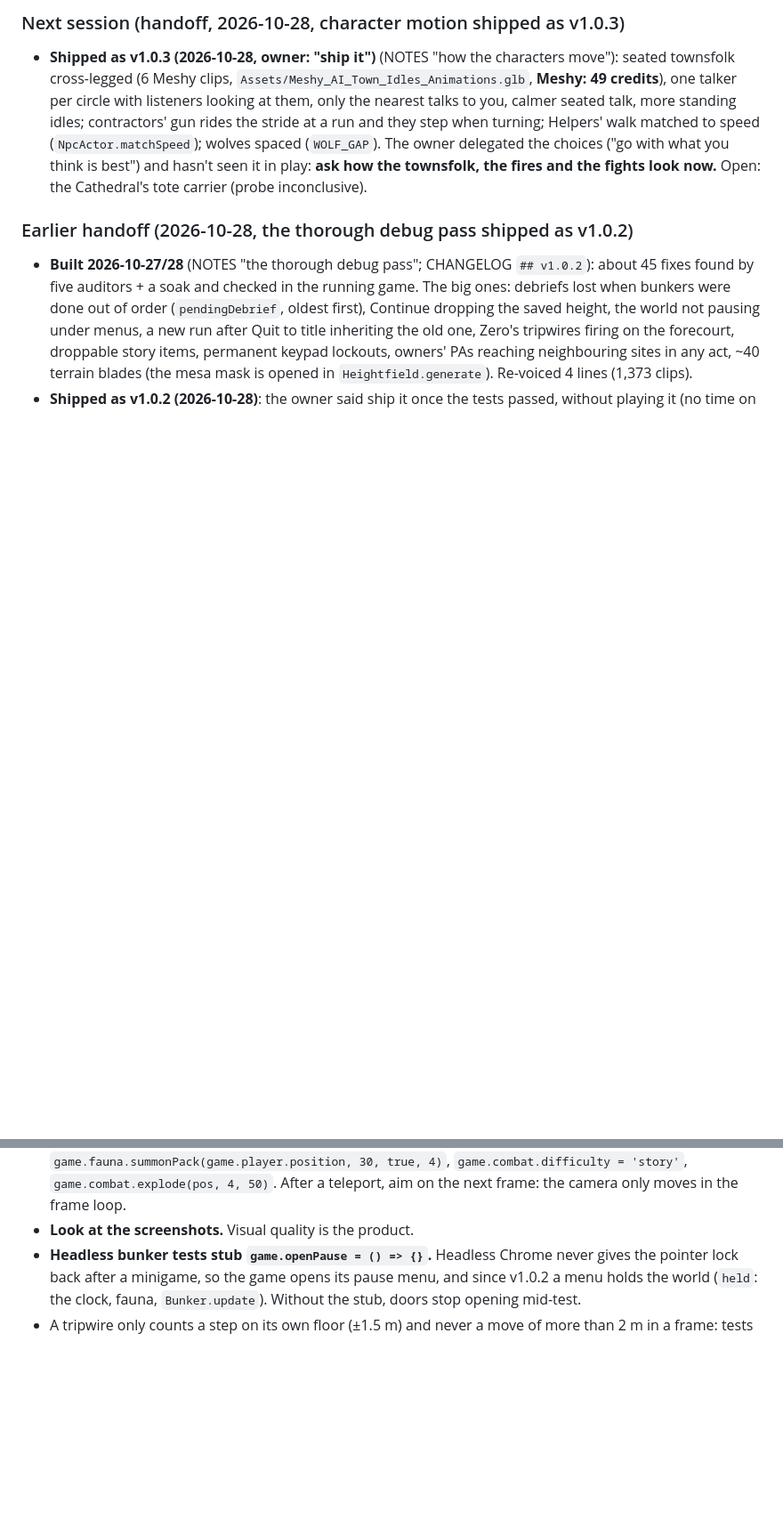
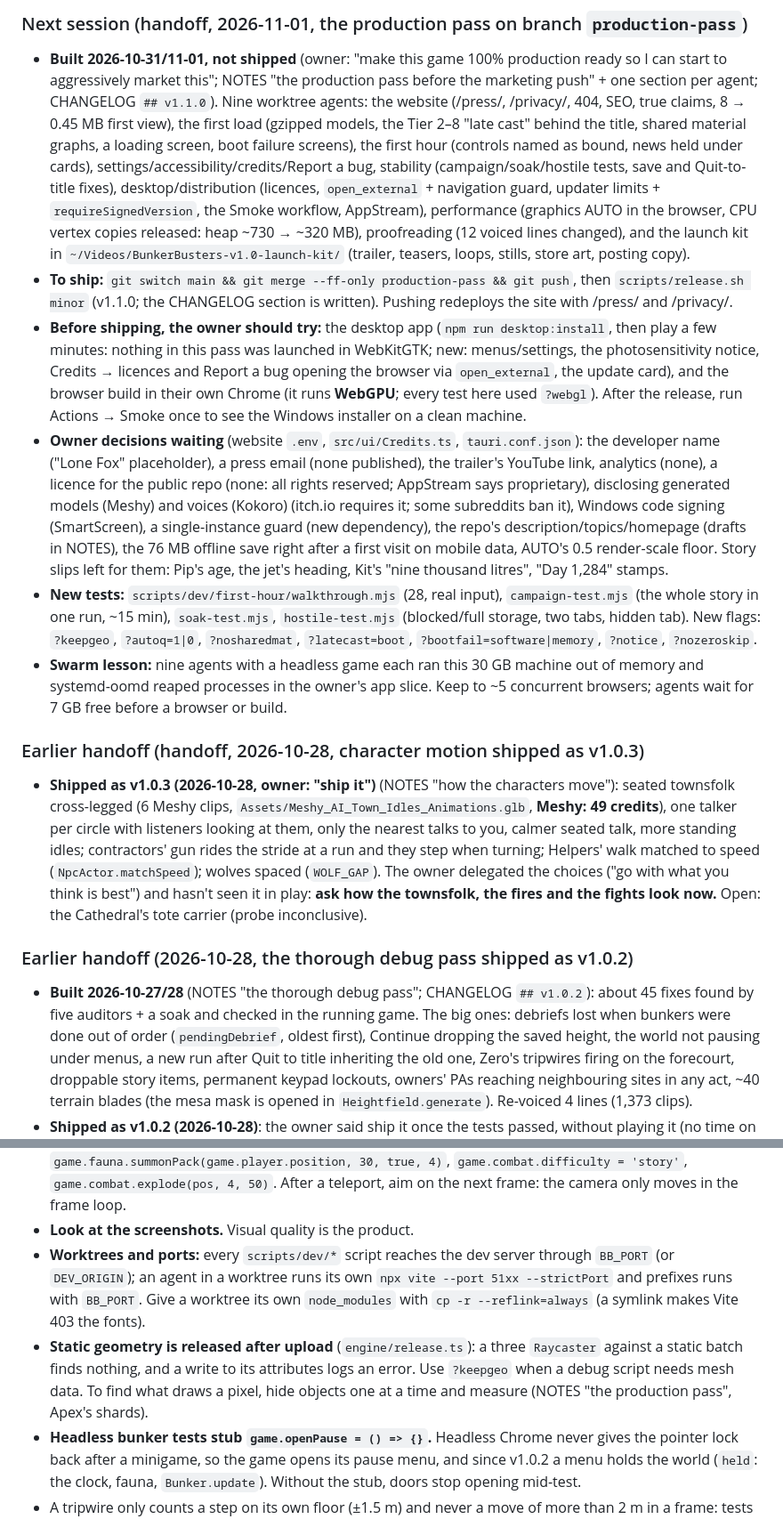
Before and after one commit to L0nE-F0x/Bunker-Busters, a Markdown page: CLAUDE.md, 2 parts joined by grey strips. Shown at 89% size. Drawn GitHub-style; blank space fills up the shorter version.

Commit message:
CLAUDE.md: handoff for the production pass (v1.1.0 on production-pass, not shipped)
Co-Authored-By: Claude Opus 5.5 <noreply@anthropic.com>

```diff
--- a/CLAUDE.md
+++ b/CLAUDE.md
@@ -10,5 +10,13 @@ Repo: https://github.com/L0nE-F0x/Bunker-Busters (public, branch `main`). Read `
 
-### Next session (handoff, 2026-10-28, character motion shipped as v1.0.3)
+### Next session (handoff, 2026-11-01, the production pass on branch `production-pass`)
+- **Built 2026-10-31/11-01, not shipped** (owner: "make this game 100% production ready so I can start to aggressively market this"; NOTES "the production pass before the marketing push" + one section per agent; CHANGELOG `## v1.1.0`). Nine worktree agents: the website (/press/, /privacy/, 404, SEO, true claims, 8 → 0.45 MB first view), the first load (gzipped models, the Tier 2–8 "late cast" behind the title, shared material graphs, a loading screen, boot failure screens), the first hour (controls named as bound, news held under cards), settings/accessibility/credits/Report a bug, stability (campaign/soak/hostile tests, save and Quit-to-title fixes), desktop/distribution (licences, `open_external` + navigation guard, updater limits + `requireSignedVersion`, the Smoke workflow, AppStream), performance (graphics AUTO in the browser, CPU vertex copies released: heap ~730 → ~320 MB), proofreading (12 voiced lines changed), and the launch kit in `~/Videos/BunkerBusters-v1.0-launch-kit/` (trailer, teasers, loops, stills, store art, posting copy).
+- **To ship:** `git switch main && git merge --ff-only production-pass && git push`, then `scripts/release.sh minor` (v1.1.0; the CHANGELOG section is written). Pushing redeploys the site with /press/ and /privacy/.
+- **Before shipping, the owner should try:** the desktop app (`npm run desktop:install`, then play a few minutes: nothing in this pass was launched in WebKitGTK; new: menus/settings, the photosensitivity notice, Credits → licences and Report a bug opening the browser via `open_external`, the update card), and the browser build in their own Chrome (it runs **WebGPU**; every test here used `?webgl`). After the release, run Actions → Smoke once to see the Windows installer on a clean machine.
+- **Owner decisions waiting** (website `.env`, `src/ui/Credits.ts`, `tauri.conf.json`): the developer name ("Lone Fox" placeholder), a press email (none published), the trailer's YouTube link, analytics (none), a licence for the public repo (none: all rights reserved; AppStream says proprietary), disclosing generated models (Meshy) and voices (Kokoro) (itch.io requires it; some subreddits ban it), Windows code signing (SmartScreen), a single-instance guard (new dependency), the repo's description/topics/homepage (drafts in NOTES), the 76 MB offline save right after a first visit on mobile data, AUTO's 0.5 render-scale floor. Story slips left for them: Pip's age, the jet's heading, Kit's "nine thousand litres", "Day 1,284" stamps.
+- **New tests:** `scripts/dev/first-hour/walkthrough.mjs` (28, real input), `campaign-test.mjs` (the whole story in one run, ~15 min), `soak-test.mjs`, `hostile-test.mjs` (blocked/full storage, two tabs, hidden tab). New flags: `?keepgeo`, `?autoq=1|0`, `?nosharedmat`, `?latecast=boot`, `?bootfail=software|memory`, `?notice`, `?nozeroskip`.
+- **Swarm lesson:** nine agents with a headless game each ran this 30 GB machine out of memory and systemd-oomd reaped processes in the owner's app slice. Keep to ~5 concurrent browsers; agents wait for 7 GB free before a browser or build.
+
+### Earlier handoff (handoff, 2026-10-28, character motion shipped as v1.0.3)
 - **Shipped as v1.0.3 (2026-10-28, owner: "ship it")** (NOTES "how the characters move"): seated townsfolk cross-legged (6 Meshy clips, `Assets/Meshy_AI_Town_Idles_Animations.glb`, **Meshy: 49 credits**), one talker per circle with listeners looking at them, only the nearest talks to you, calmer seated talk, more standing idles; contractors' gun rides the stride at a run and they step when turning; Helpers' walk matched to speed (`NpcActor.matchSpeed`); wolves spaced (`WOLF_GAP`). The owner delegated the choices ("go with what you think is best") and hasn't seen it in play: **ask how the townsfolk, the fires and the fights look now.** Open: the Cathedral's tote carrier (probe inconclusive).
 
 ### Earlier handoff (2026-10-28, the thorough debug pass shipped as v1.0.2)
@@ -234,6 +243,8 @@ scripts/dev/bench-desktop.sh [high|medium]   # real desktop-app perf: opens a wi
 - `window.game` exposes everything: `game.player.teleport(v)`, `game.cam.snap(yaw,pitch)`, `game.atmo.hour`, `game.hands.setBase('lockpick')`, `game.garage.drone`, `game.state`, `game.ui`.
 - Combat debug: `game.arms.equip('rifle')`, `game.arms.trigger()` / `reloadNow()`, `game.recovery.summon(game.player.position, game.cam.yaw, 18, 3)`, `game.recovery.census()`, `game.fauna.summonPack(game.player.position, 30, true, 4)`, `game.combat.difficulty = 'story'`, `game.combat.explode(pos, 4, 50)`. After a teleport, aim on the next frame: the camera only moves in the frame loop.
 - **Look at the screenshots.** Visual quality is the product.
+- **Worktrees and ports:** every `scripts/dev/*` script reaches the dev server through `BB_PORT` (or `DEV_ORIGIN`); an agent in a worktree runs its own `npx vite --port 51xx --strictPort` and prefixes runs with `BB_PORT`. Give a worktree its own `node_modules` with `cp -r --reflink=always` (a symlink makes Vite 403 the fonts).
+- **Static geometry is released after upload** (`engine/release.ts`): a three `Raycaster` against a static batch finds nothing, and a write to its attributes logs an error. Use `?keepgeo` when a debug script needs mesh data. To find what draws a pixel, hide objects one at a time and measure (NOTES "the production pass", Apex's shards).
 - **Headless bunker tests stub `game.openPause = () => {}`.** Headless Chrome never gives the pointer lock back after a minigame, so the game opens its pause menu, and since v1.0.2 a menu holds the world (`held`: the clock, fauna, `Bunker.update`). Without the stub, doors stop opening mid-test.
 - A tripwire only counts a step on its own floor (±1.5 m) and never a move of more than 2 m in a frame: tests cross wires in small steps (`spire-test`, `garage-test`).
 
```
Also changed, not shown: other parts of CLAUDE.md (+2 -1 lines).
